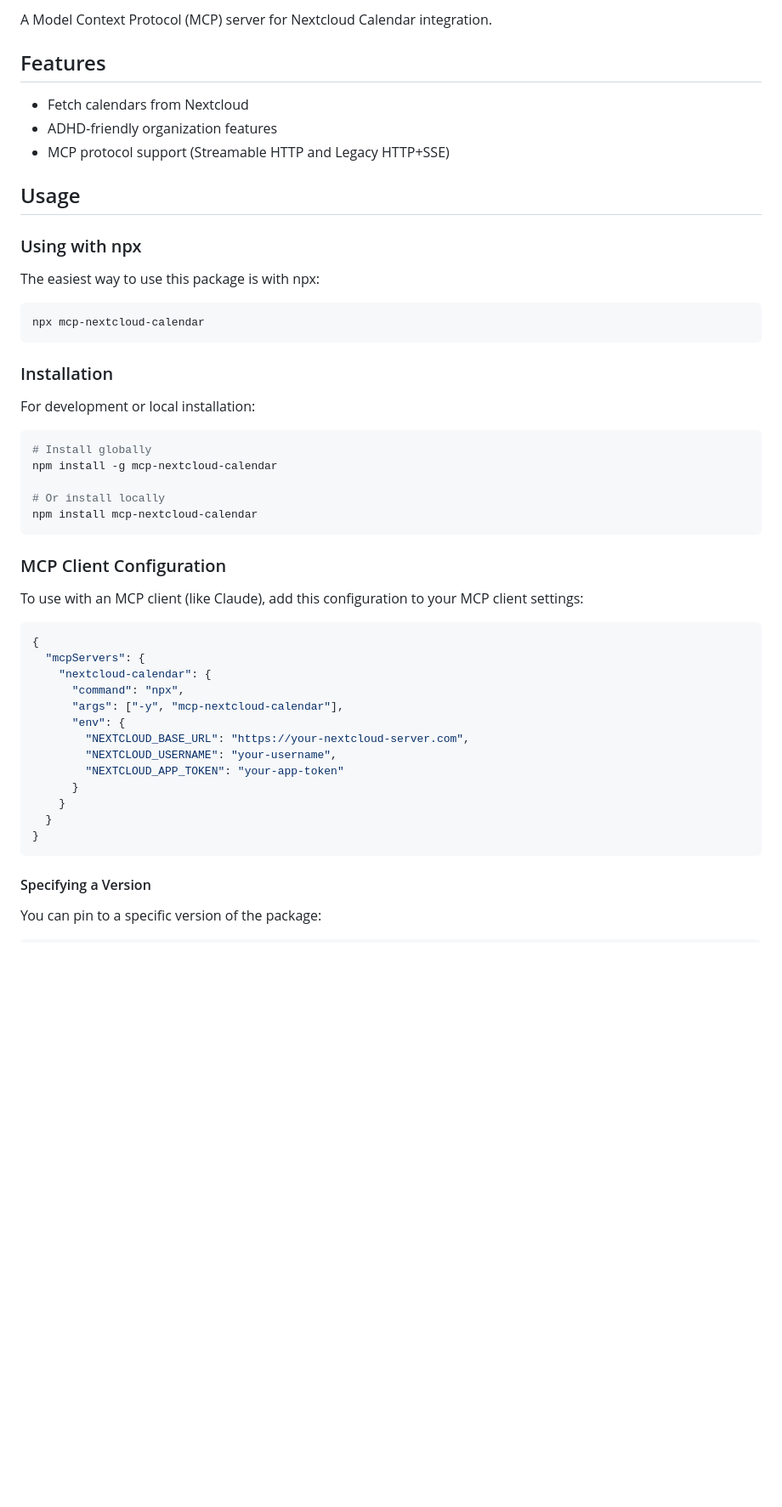
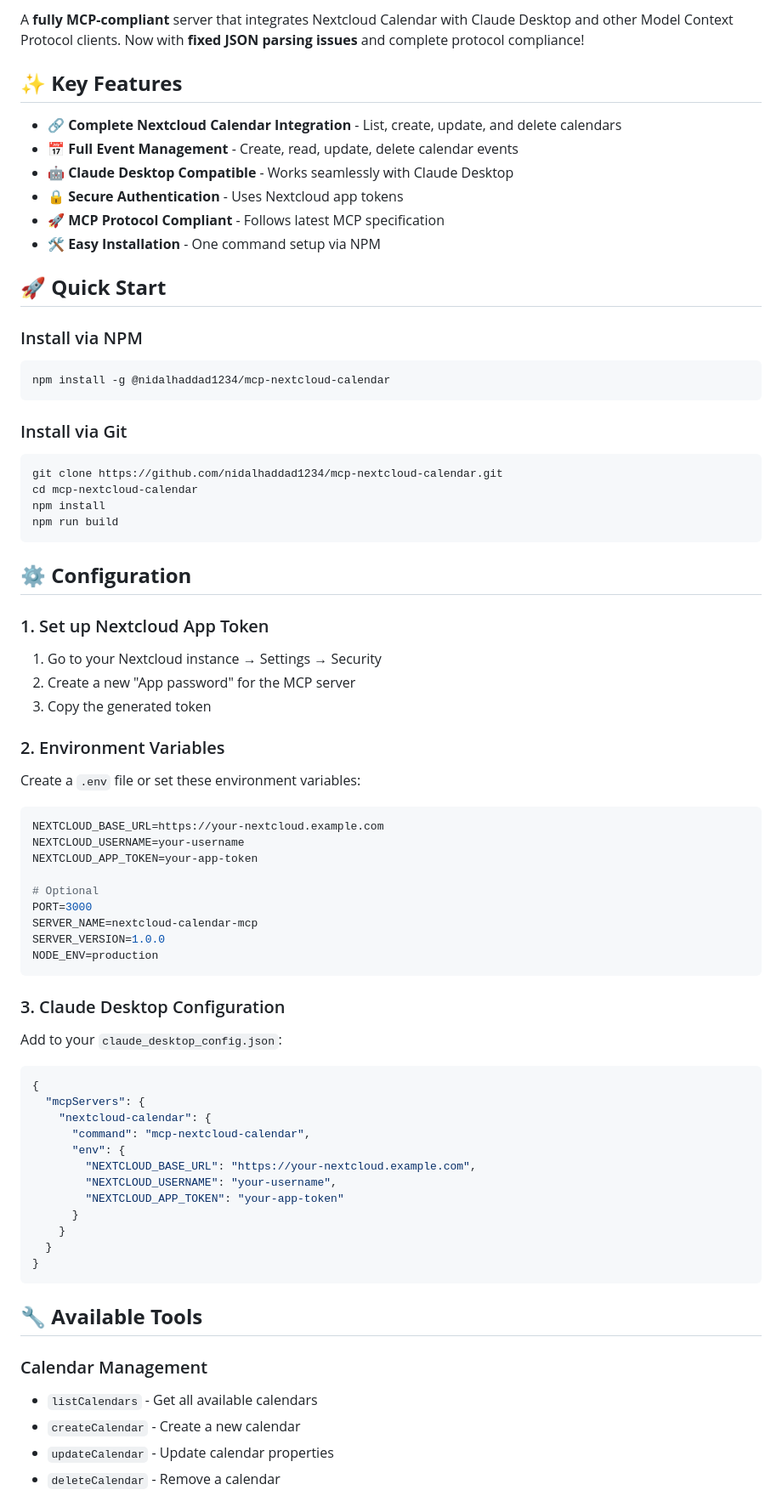
Before and after one commit to nidalhaddad1234/mcp-nextcloud-calendar, a Markdown page: README.md, the part around the change printed below. Shown: that part at 85% size. Drawn GitHub-style; blank space fills up the shorter version.

````diff
--- a/README.md
+++ b/README.md
@@ -5,46 +6,62 @@
 
-A Model Context Protocol (MCP) server for Nextcloud Calendar integration.
+A **fully MCP-compliant** server that integrates Nextcloud Calendar with Claude Desktop and other Model Context Protocol clients. Now with **fixed JSON parsing issues** and complete protocol compliance!
 
-## Features
+## ✨ **Key Features**
 
-- Fetch calendars from Nextcloud
-- ADHD-friendly organization features
-- MCP protocol support (Streamable HTTP and Legacy HTTP+SSE)
+- 🔗 **Complete Nextcloud Calendar Integration** - List, create, update, and delete calendars
+- 📅 **Full Event Management** - Create, read, update, delete calendar events
+- 🤖 **Claude Desktop Compatible** - Works seamlessly with Claude Desktop
+- 🔒 **Secure Authentication** - Uses Nextcloud app tokens
+- 🚀 **MCP Protocol Compliant** - Follows latest MCP specification
+- 🛠️ **Easy Installation** - One command setup via NPM
 
-## Usage
+## 🚀 **Quick Start**
 
-### Using with npx
+### Install via NPM
+```bash
+npm install -g @nidalhaddad1234/mcp-nextcloud-calendar
+```
 
-The easiest way to use this package is with npx:
+### Install via Git
+```bash
+git clone https://github.com/nidalhaddad1234/mcp-nextcloud-calendar.git
+cd mcp-nextcloud-calendar
+npm install
+npm run build
+```
+
+## ⚙️ **Configuration**
+
+### 1. Set up Nextcloud App Token
+1. Go to your Nextcloud instance → Settings → Security
+2. Create a new "App password" for the MCP server
+3. Copy the generated token
+
+### 2. Environment Variables
+Create a `.env` file or set these environment variables:
 
 ```bash
-npx mcp-nextcloud-calendar
+NEXTCLOUD_BASE_URL=https://your-nextcloud.example.com
+NEXTCLOUD_USERNAME=your-username
+NEXTCLOUD_APP_TOKEN=your-app-token
+
+# Optional
+PORT=3000
+SERVER_NAME=nextcloud-calendar-mcp
+SERVER_VERSION=1.0.0
+NODE_ENV=production
 ```
 
-### Installation
-
-For development or local installation:
-
-```bash
-# Install globally
-npm install -g mcp-nextcloud-calendar
-
-# Or install locally
-npm install mcp-nextcloud-calendar
-```
-
-### MCP Client Configuration
-
-To use with an MCP client (like Claude), add this configuration to your MCP client settings:
+### 3. Claude Desktop Configuration
+Add to your `claude_desktop_config.json`:
 
 ```json
 {
   "mcpServers": {
     "nextcloud-calendar": {
-      "command": "npx",
-      "args": ["-y", "mcp-nextcloud-calendar"],
+      "command": "mcp-nextcloud-calendar",
       "env": {
-        "NEXTCLOUD_BASE_URL": "https://your-nextcloud-server.com",
+        "NEXTCLOUD_BASE_URL": "https://your-nextcloud.example.com",
         "NEXTCLOUD_USERNAME": "your-username",
         "NEXTCLOUD_APP_TOKEN": "your-app-token"
       }
@@ -53,7 +70,11 @@ To use with an MCP client (like Claude), add this configuration to your MCP clie
 }
 ```
 
-#### Specifying a Version
+## 🔧 **Available Tools**
 
-You can pin to a specific version of the package:
+### Calendar Management
+- `listCalendars` - Get all available calendars
+- `createCalendar` - Create a new calendar
+- `updateCalendar` - Update calendar properties
+- `deleteCalendar` - Remove a calendar
 
````
Also changed, not shown: other parts of README.md (+72 -104 lines).
